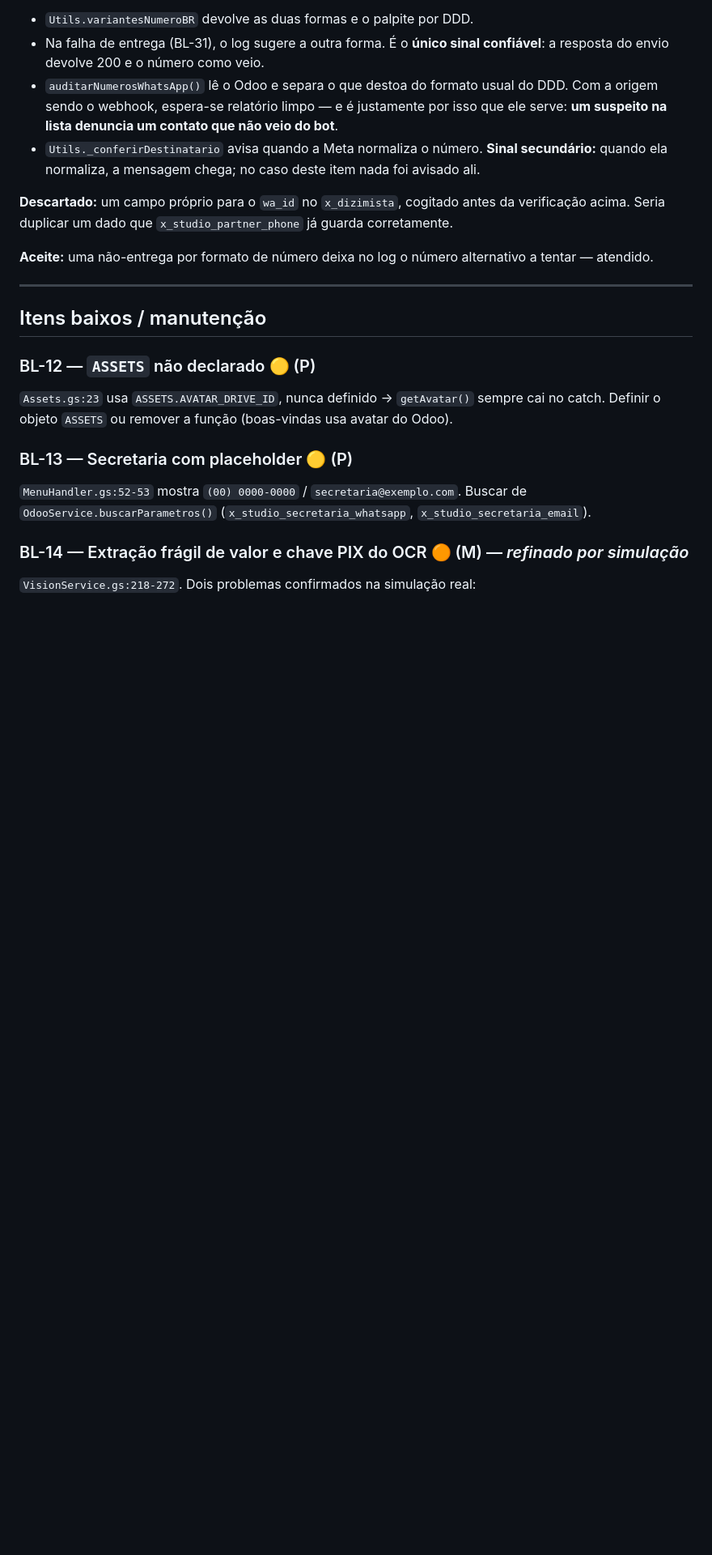
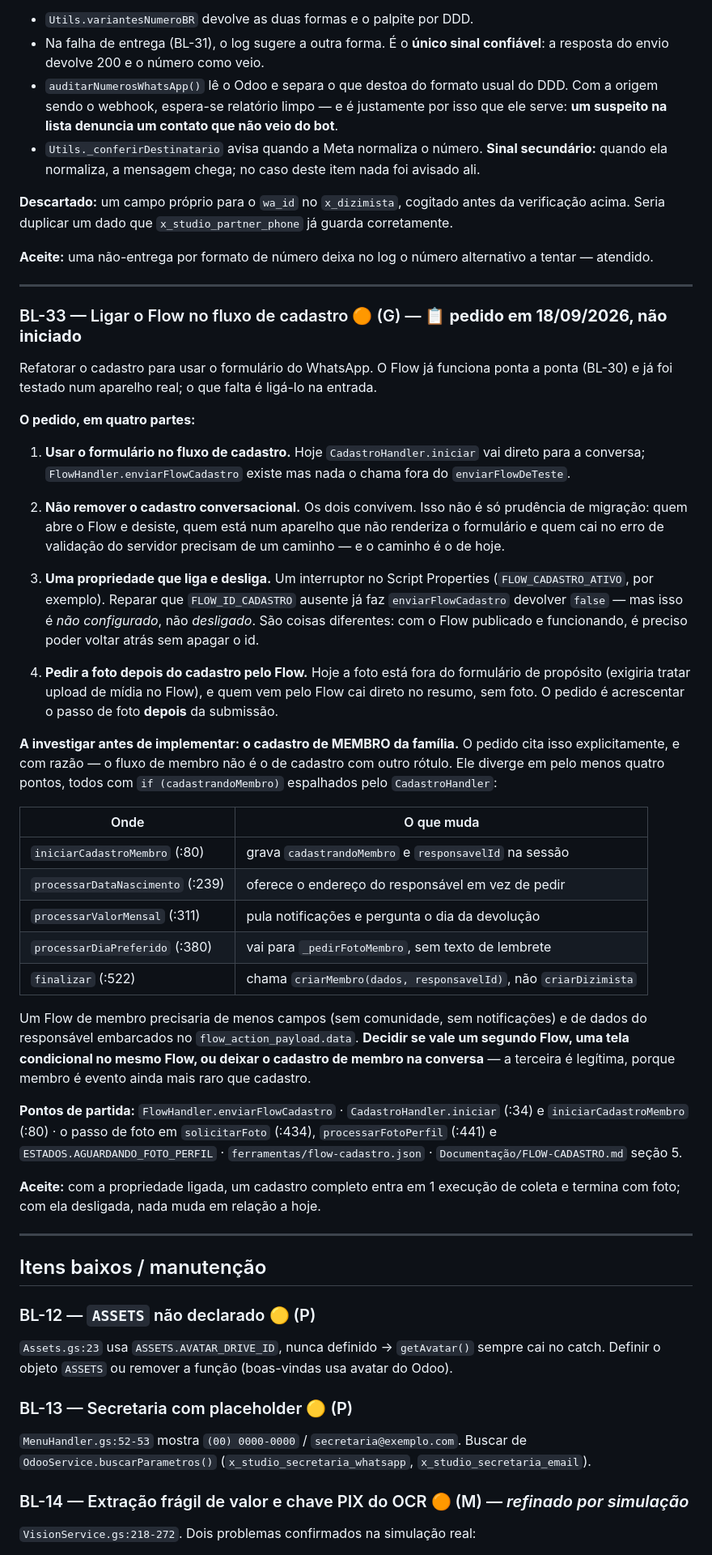
Before and after one commit to ewertonlvale/meu-dizimo-aparecida, a Markdown page: Documentação/BACKLOG.md, the part around the change. Shown at 81% size. Drawn GitHub-style; blank space fills up the shorter version.

Commit message:
Registra o BL-33: ligar o Flow no fluxo de cadastro
Pedido para depois, anotado antes de esfriar. Quatro partes: usar o
formulário na entrada do cadastro, manter o conversacional, um interruptor em
Properties, e pedir a foto após a submissão.

O interruptor não é redundante com o FLOW_ID_CADASTRO: id ausente é "não
configurado", e o que se quer é poder DESLIGAR com o Flow publicado e
funcionando, sem apagar o id.

Manter o conversacional também não é só prudência de migração — quem abre o
Flow e desiste, quem está num aparelho que não renderiza o formulário e quem
cai na validação do servidor precisam de um caminho, e o caminho é esse.

O cadastro de MEMBRO ficou como questão em aberto, com os cinco pontos em que
ele diverge do cadastro normal mapeados por linha. Não é o mesmo fluxo com
outro rótulo: muda o endereço, as notificações, o dia, a foto e a função que
grava. Pode ser um segundo Flow, uma tela condicional ou ficar na conversa —
a última é legítima, porque membro é evento ainda mais raro que cadastro.

Co-Authored-By: Claude Opus 5 <noreply@anthropic.com>
Claude-Session: https://claude.ai/code/session_01J8GwvXWHmwrA1ykhAQouDs

```diff
--- a/Documentação/BACKLOG.md
+++ b/Documentação/BACKLOG.md
@@ -270,6 +270,63 @@ Evidência direta do log, com as respostas enviadas em ordem e 400 ms de interva
 
 ---
 
+### BL-33 — Ligar o Flow no fluxo de cadastro 🟠 (G) — 📋 **pedido em 18/09/2026, não iniciado**
+
+Refatorar o cadastro para usar o formulário do WhatsApp. O Flow já funciona
+ponta a ponta (BL-30) e já foi testado num aparelho real; o que falta é ligá-lo
+na entrada.
+
+**O pedido, em quatro partes:**
+
+1. **Usar o formulário no fluxo de cadastro.** Hoje `CadastroHandler.iniciar`
+   vai direto para a conversa; `FlowHandler.enviarFlowCadastro` existe mas nada
+   o chama fora do `enviarFlowDeTeste`.
+
+2. **Não remover o cadastro conversacional.** Os dois convivem. Isso não é só
+   prudência de migração: quem abre o Flow e desiste, quem está num aparelho
+   que não renderiza o formulário e quem cai no erro de validação do servidor
+   precisam de um caminho — e o caminho é o de hoje.
+
+3. **Uma propriedade que liga e desliga.** Um interruptor no Script Properties
+   (`FLOW_CADASTRO_ATIVO`, por exemplo). Reparar que `FLOW_ID_CADASTRO` ausente
+   já faz `enviarFlowCadastro` devolver `false` — mas isso é *não configurado*,
+   não *desligado*. São coisas diferentes: com o Flow publicado e funcionando,
+   é preciso poder voltar atrás sem apagar o id.
+
+4. **Pedir a foto depois do cadastro pelo Flow.** Hoje a foto está fora do
+   formulário de propósito (exigiria tratar upload de mídia no Flow), e quem
+   vem pelo Flow cai direto no resumo, sem foto. O pedido é acrescentar o passo
+   de foto **depois** da submissão.
+
+**A investigar antes de implementar: o cadastro de MEMBRO da família.** O
+pedido cita isso explicitamente, e com razão — o fluxo de membro não é o de
+cadastro com outro rótulo. Ele diverge em pelo menos quatro pontos, todos com
+`if (cadastrandoMembro)` espalhados pelo `CadastroHandler`:
+
+| Onde | O que muda |
+|---|---|
+| `iniciarCadastroMembro` (:80) | grava `cadastrandoMembro` e `responsavelId` na sessão |
+| `processarDataNascimento` (:239) | oferece o endereço do responsável em vez de pedir |
+| `processarValorMensal` (:311) | pula notificações e pergunta o dia da devolução |
+| `processarDiaPreferido` (:380) | vai para `_pedirFotoMembro`, sem texto de lembrete |
+| `finalizar` (:522) | chama `criarMembro(dados, responsavelId)`, não `criarDizimista` |
+
+Um Flow de membro precisaria de menos campos (sem comunidade, sem
+notificações) e de dados do responsável embarcados no
+`flow_action_payload.data`. **Decidir se vale um segundo Flow, uma tela
+condicional no mesmo Flow, ou deixar o cadastro de membro na conversa** — a
+terceira é legítima, porque membro é evento ainda mais raro que cadastro.
+
+**Pontos de partida:** `FlowHandler.enviarFlowCadastro` · `CadastroHandler.iniciar`
+(:34) e `iniciarCadastroMembro` (:80) · o passo de foto em `solicitarFoto` (:434),
+`processarFotoPerfil` (:441) e `ESTADOS.AGUARDANDO_FOTO_PERFIL` ·
+`ferramentas/flow-cadastro.json` · `Documentação/FLOW-CADASTRO.md` seção 5.
+
+**Aceite:** com a propriedade ligada, um cadastro completo entra em 1 execução
+de coleta e termina com foto; com ela desligada, nada muda em relação a hoje.
+
+---
+
 ## Itens baixos / manutenção
 
 ### BL-12 — `ASSETS` não declarado 🟡 (P)
```
Also changed, not shown: Documentação/FLOW-CADASTRO.md (+4 -3 lines).
